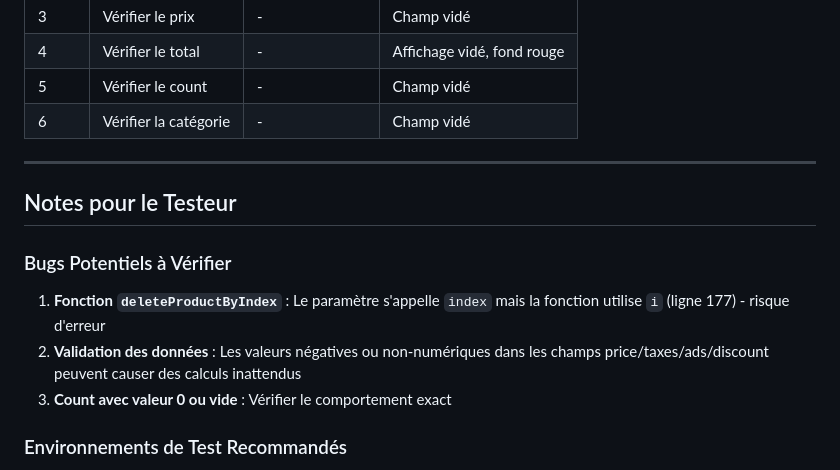
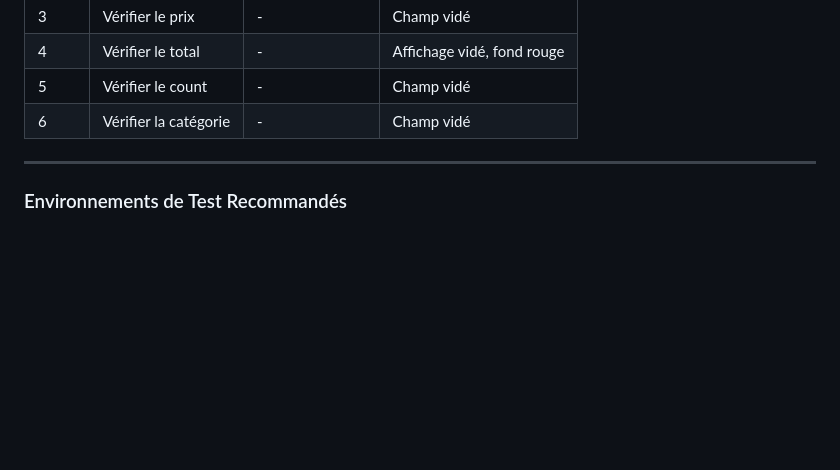
Before and after one commit to asmaeaouassar20/Vanilla-JS, a Markdown page: README.md, the part around the change. Drawn GitHub-style; blank space fills up the shorter version.

Commit message:
Remove potential bugs section from README
Removed potential bug notes for tester from README.

```diff
--- a/README.md
+++ b/README.md
@@ -231,13 +231,6 @@
 
 ---
 
-## Notes pour le Testeur
-
-### Bugs Potentiels à Vérifier
-1. **Fonction `deleteProductByIndex`** : Le paramètre s'appelle `index` mais la fonction utilise `i` (ligne 177) - risque d'erreur
-2. **Validation des données** : Les valeurs négatives ou non-numériques dans les champs price/taxes/ads/discount peuvent causer des calculs inattendus
-3. **Count avec valeur 0 ou vide** : Vérifier le comportement exact
-
 ### Environnements de Test Recommandés
 - Chrome (dernière version)
 - Firefox (dernière version)
```
